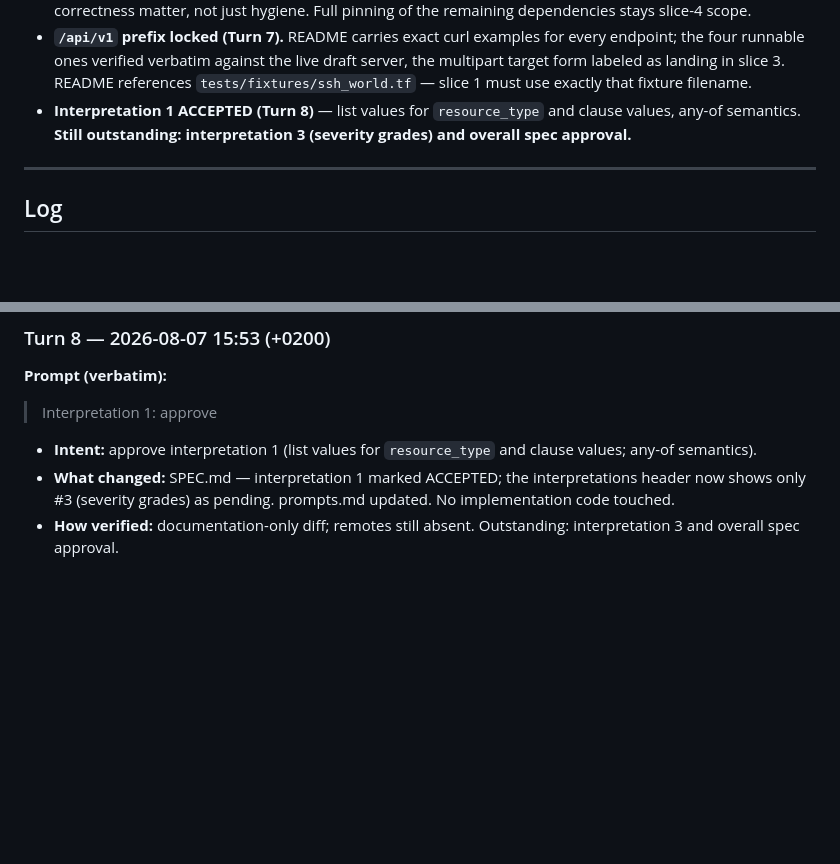
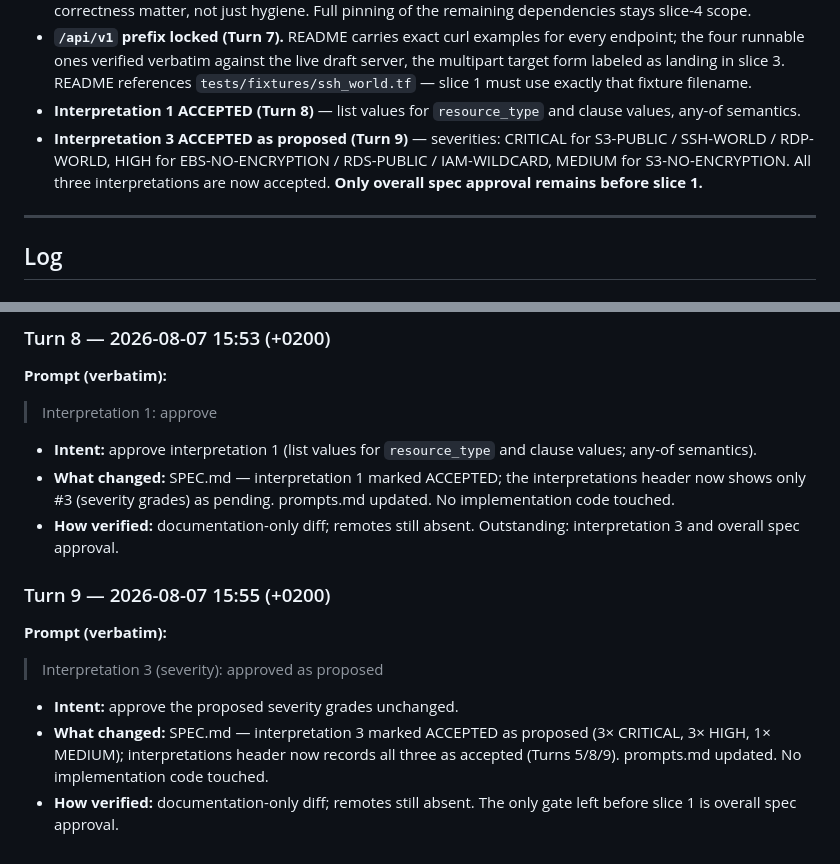
Before and after one commit to dmpnv/terraform-guardrail-auditor, a Markdown page: prompts.md, 2 parts joined by grey strips. Rendered like a GitHub page; blank space fills up the shorter version.

Commit message:
spec: interpretation 3 accepted - severities as proposed
Co-Authored-By: Claude Fable 5 <noreply@anthropic.com>

```diff
--- a/prompts.md
+++ b/prompts.md
@@ -50,8 +50,12 @@
   README references `tests/fixtures/ssh_world.tf` — slice 1 must use exactly
   that fixture filename.
 - **Interpretation 1 ACCEPTED (Turn 8)** — list values for `resource_type`
-  and clause values, any-of semantics. **Still outstanding: interpretation 3
-  (severity grades) and overall spec approval.**
+  and clause values, any-of semantics.
+- **Interpretation 3 ACCEPTED as proposed (Turn 9)** — severities: CRITICAL
+  for S3-PUBLIC / SSH-WORLD / RDP-WORLD, HIGH for EBS-NO-ENCRYPTION /
+  RDS-PUBLIC / IAM-WILDCARD, MEDIUM for S3-NO-ENCRYPTION. All three
+  interpretations are now accepted. **Only overall spec approval remains
+  before slice 1.**
 
 ---
 
@@ -213,3 +217,17 @@
   prompts.md updated. No implementation code touched.
 - **How verified:** documentation-only diff; remotes still absent.
   Outstanding: interpretation 3 and overall spec approval.
+
+### Turn 9 — 2026-08-07 15:55 (+0200)
+
+**Prompt (verbatim):**
+
+> Interpretation 3 (severity): approved as proposed
+
+- **Intent:** approve the proposed severity grades unchanged.
+- **What changed:** SPEC.md — interpretation 3 marked ACCEPTED as proposed
+  (3× CRITICAL, 3× HIGH, 1× MEDIUM); interpretations header now records all
+  three as accepted (Turns 5/8/9). prompts.md updated. No implementation
+  code touched.
+- **How verified:** documentation-only diff; remotes still absent. The only
+  gate left before slice 1 is overall spec approval.
```
Also changed, not shown: SPEC.md (+6 -4 lines).
